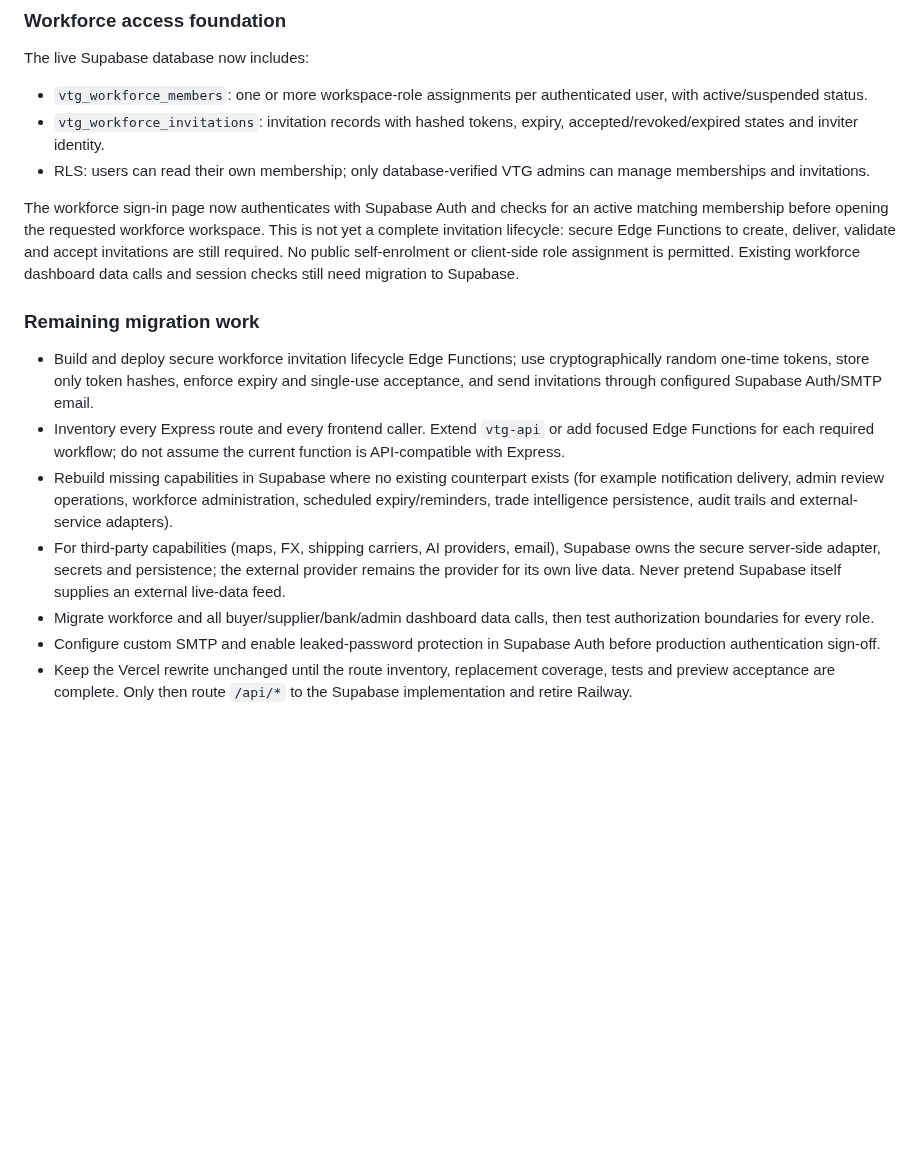
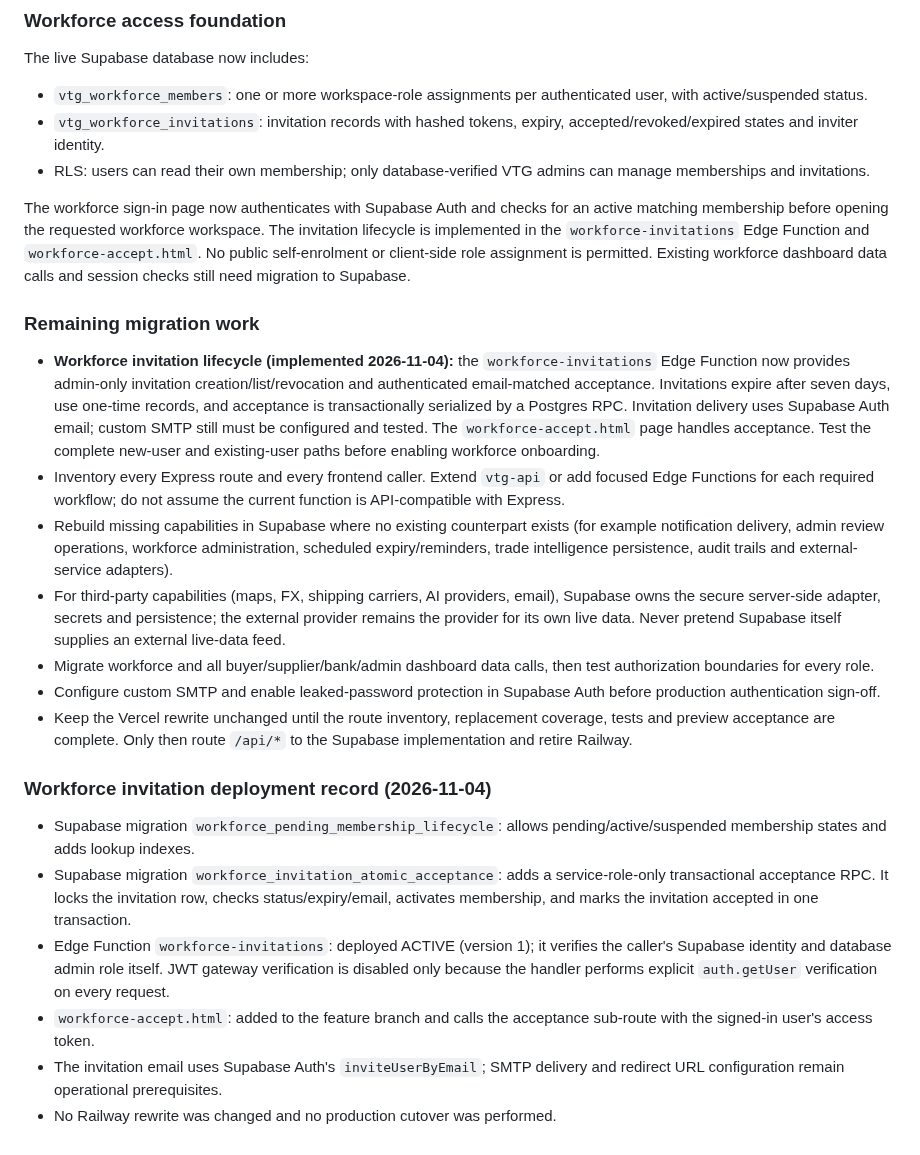
Before and after one commit to Temi911/vtg-backend, a Markdown page: supabase/README.md, the part around the change. Drawn GitHub-style; blank space fills up the shorter version.

Commit message:
Document Supabase workforce invitation implementation

```diff
--- a/supabase/README.md
+++ b/supabase/README.md
@@ -101,14 +101,25 @@ The live Supabase database now includes:
 - `vtg_workforce_invitations`: invitation records with hashed tokens, expiry, accepted/revoked/expired states and inviter identity.
 - RLS: users can read their own membership; only database-verified VTG admins can manage memberships and invitations.
 
-The workforce sign-in page now authenticates with Supabase Auth and checks for an active matching membership before opening the requested workforce workspace. This is not yet a complete invitation lifecycle: secure Edge Functions to create, deliver, validate and accept invitations are still required. No public self-enrolment or client-side role assignment is permitted. Existing workforce dashboard data calls and session checks still need migration to Supabase.
+The workforce sign-in page now authenticates with Supabase Auth and checks for an active matching membership before opening the requested workforce workspace. The invitation lifecycle is implemented in the `workforce-invitations` Edge Function and `workforce-accept.html`. No public self-enrolment or client-side role assignment is permitted. Existing workforce dashboard data calls and session checks still need migration to Supabase.
 
 ### Remaining migration work
 
-- Build and deploy secure workforce invitation lifecycle Edge Functions; use cryptographically random one-time tokens, store only token hashes, enforce expiry and single-use acceptance, and send invitations through configured Supabase Auth/SMTP email.
+- **Workforce invitation lifecycle (implemented 2026-11-04):** the `workforce-invitations` Edge Function now provides admin-only invitation creation/list/revocation and authenticated email-matched acceptance. Invitations expire after seven days, use one-time records, and acceptance is transactionally serialized by a Postgres RPC. Invitation delivery uses Supabase Auth email; custom SMTP still must be configured and tested. The `workforce-accept.html` page handles acceptance. Test the complete new-user and existing-user paths before enabling workforce onboarding.
 - Inventory every Express route and every frontend caller. Extend `vtg-api` or add focused Edge Functions for each required workflow; do not assume the current function is API-compatible with Express.
 - Rebuild missing capabilities in Supabase where no existing counterpart exists (for example notification delivery, admin review operations, workforce administration, scheduled expiry/reminders, trade intelligence persistence, audit trails and external-service adapters).
 - For third-party capabilities (maps, FX, shipping carriers, AI providers, email), Supabase owns the secure server-side adapter, secrets and persistence; the external provider remains the provider for its own live data. Never pretend Supabase itself supplies an external live-data feed.
 - Migrate workforce and all buyer/supplier/bank/admin dashboard data calls, then test authorization boundaries for every role.
 - Configure custom SMTP and enable leaked-password protection in Supabase Auth before production authentication sign-off.
 - Keep the Vercel rewrite unchanged until the route inventory, replacement coverage, tests and preview acceptance are complete. Only then route `/api/*` to the Supabase implementation and retire Railway.
+
+
+
+### Workforce invitation deployment record (2026-11-04)
+
+- Supabase migration `workforce_pending_membership_lifecycle`: allows pending/active/suspended membership states and adds lookup indexes.
+- Supabase migration `workforce_invitation_atomic_acceptance`: adds a service-role-only transactional acceptance RPC. It locks the invitation row, checks status/expiry/email, activates membership, and marks the invitation accepted in one transaction.
+- Edge Function `workforce-invitations`: deployed ACTIVE (version 1); it verifies the caller's Supabase identity and database admin role itself. JWT gateway verification is disabled only because the handler performs explicit `auth.getUser` verification on every request.
+- `workforce-accept.html`: added to the feature branch and calls the acceptance sub-route with the signed-in user's access token.
+- The invitation email uses Supabase Auth's `inviteUserByEmail`; SMTP delivery and redirect URL configuration remain operational prerequisites.
+- No Railway rewrite was changed and no production cutover was performed.
```
